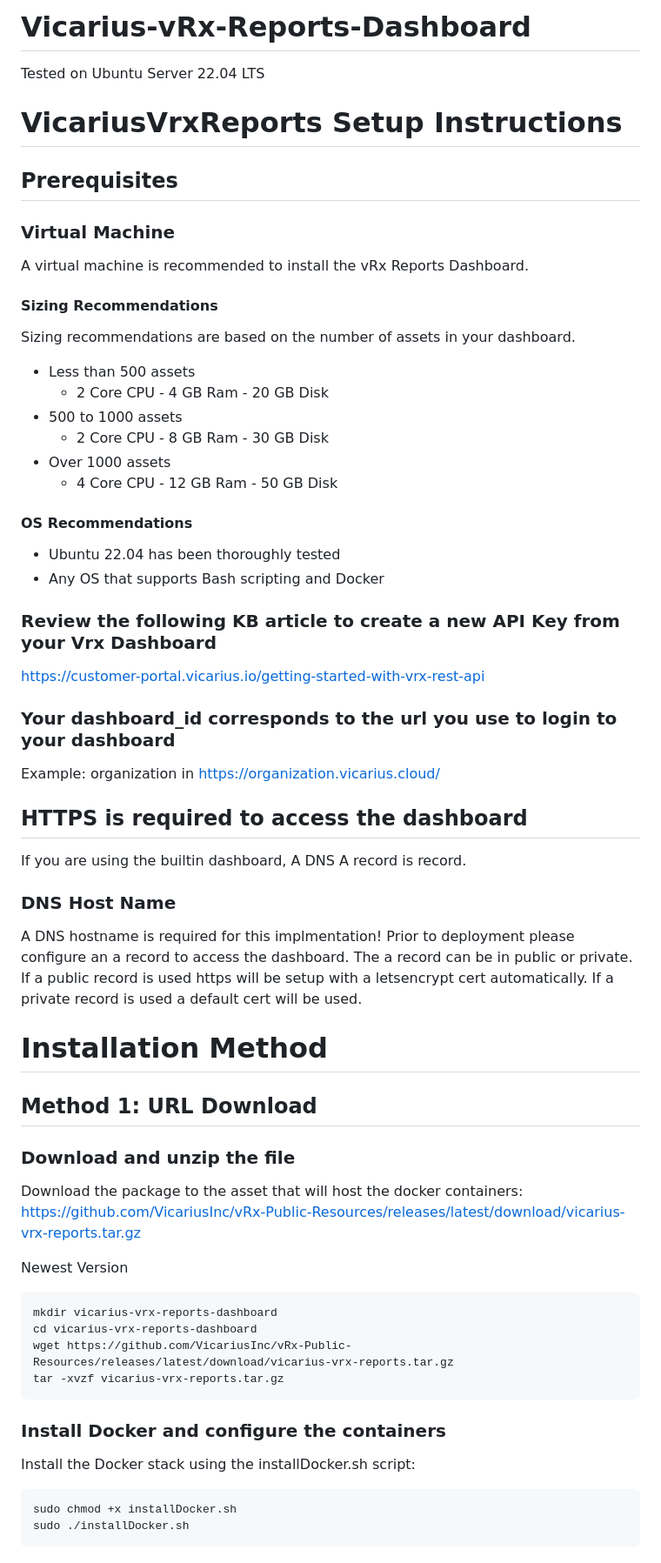
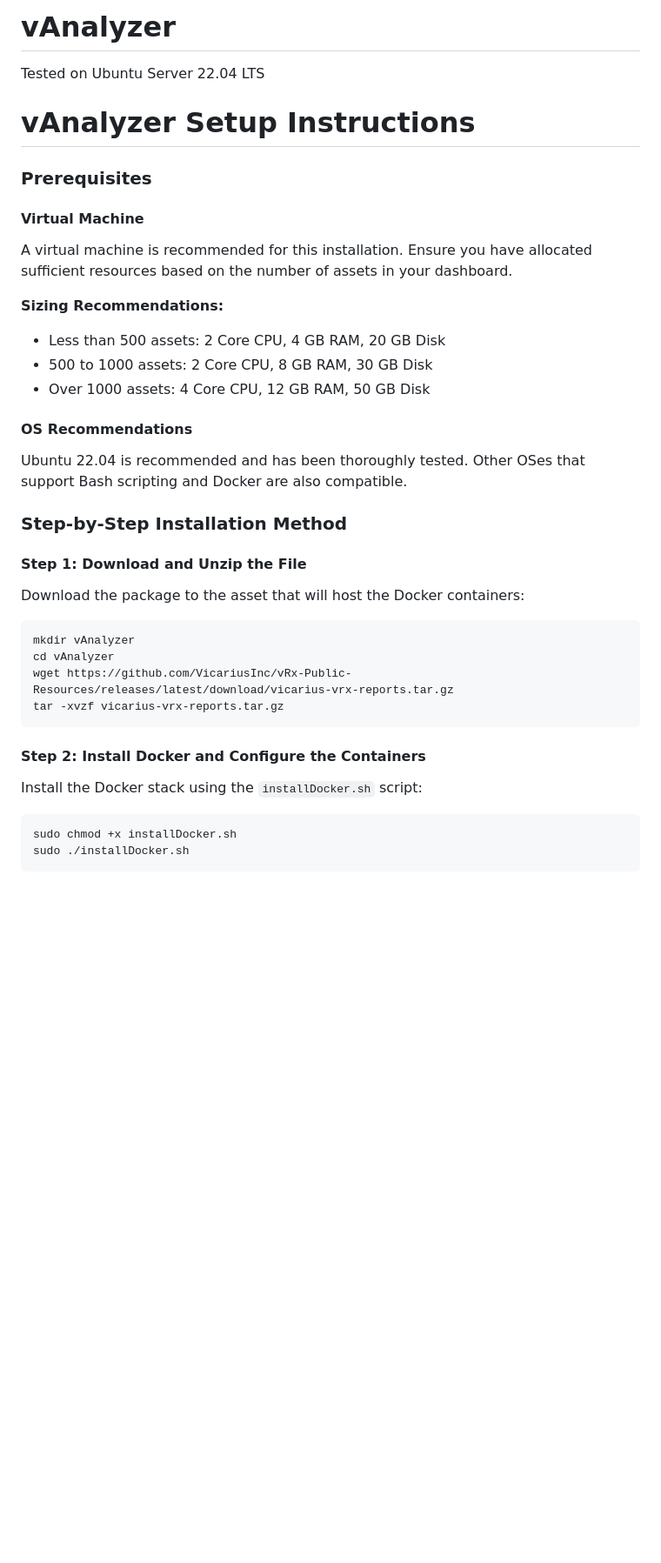
Before and after one commit to VicariusInc/vRx-Public-Resources, a Markdown page: vicarius-Reports-Dashboard/README.md, the part around one of its changes. Shown at 87% size. GitHub-like rendering; blank space fills up the shorter version.

````diff
--- a/vicarius-Reports-Dashboard/README.md
+++ b/vicarius-Reports-Dashboard/README.md
@@ -1,61 +1,36 @@
-# Vicarius-vRx-Reports-Dashboard
+# vAnalyzer
 
 Tested on Ubuntu Server 22.04 LTS
 
-# VicariusVrxReports Setup Instructions
+# vAnalyzer Setup Instructions
 
-## Prerequisites
+### Prerequisites
 
-### Virtual Machine
-A virtual machine is recommended to install the vRx Reports Dashboard.
+#### Virtual Machine
+A virtual machine is recommended for this installation. Ensure you have allocated sufficient resources based on the number of assets in your dashboard.
 
-#### Sizing Recommendations
-Sizing recommendations are based on the number of assets in your dashboard.
- * Less than 500 assets
-   * 2 Core CPU - 4 GB Ram - 20 GB Disk
- * 500 to 1000 assets
-   * 2 Core CPU - 8 GB Ram - 30 GB Disk
- * Over 1000 assets
-   * 4 Core CPU - 12 GB Ram - 50 GB Disk
+**Sizing Recommendations:**
+- Less than 500 assets: 2 Core CPU, 4 GB RAM, 20 GB Disk
+- 500 to 1000 assets: 2 Core CPU, 8 GB RAM, 30 GB Disk
+- Over 1000 assets: 4 Core CPU, 12 GB RAM, 50 GB Disk
 
 #### OS Recommendations
-  * Ubuntu 22.04 has been thoroughly tested
-  * Any OS that supports Bash scripting and Docker
+Ubuntu 22.04 is recommended and has been thoroughly tested. Other OSes that support Bash scripting and Docker are also compatible.
 
+### Step-by-Step Installation Method
 
-### Review the following KB article to create a new API Key from your Vrx Dashboard
-https://customer-portal.vicarius.io/getting-started-with-vrx-rest-api
+#### Step 1: Download and Unzip the File
+Download the package to the asset that will host the Docker containers:
 
-### Your dashboard_id corresponds to the url you use to login to your dashboard
-Example: organization in https://organization.vicarius.cloud/
-
-## HTTPS is required to access the dashboard
-If you are using the builtin dashboard, A DNS A record is record.
-
-### DNS Host Name
-A DNS hostname is required for this implmentation!
-Prior to deployment please configure an a record to access the dashboard. The a record can be in public or private.
-If a public record is used https will be setup with a letsencrypt cert automatically. If a private record is used a default cert will be used.
-
-
-
-# Installation Method
-## Method 1: URL Download
-
-### Download and unzip the file
-Download the package to the asset that will host the docker containers: https://github.com/VicariusInc/vRx-Public-Resources/releases/latest/download/vicarius-vrx-reports.tar.gz
-
-Newest Version
 ```bash
-mkdir vicarius-vrx-reports-dashboard
-cd vicarius-vrx-reports-dashboard
+mkdir vAnalyzer
+cd vAnalyzer
 wget https://github.com/VicariusInc/vRx-Public-Resources/releases/latest/download/vicarius-vrx-reports.tar.gz
 tar -xvzf vicarius-vrx-reports.tar.gz
 ```
 
-
-### Install Docker and configure the containers
-Install the Docker stack using the installDocker.sh script:
+#### Step 2: Install Docker and Configure the Containers
+Install the Docker stack using the `installDocker.sh` script:
 
 ```bash
 sudo chmod +x installDocker.sh
````
Also changed, not shown: other parts of vicarius-Reports-Dashboard/README.md (+164 -197 lines).
